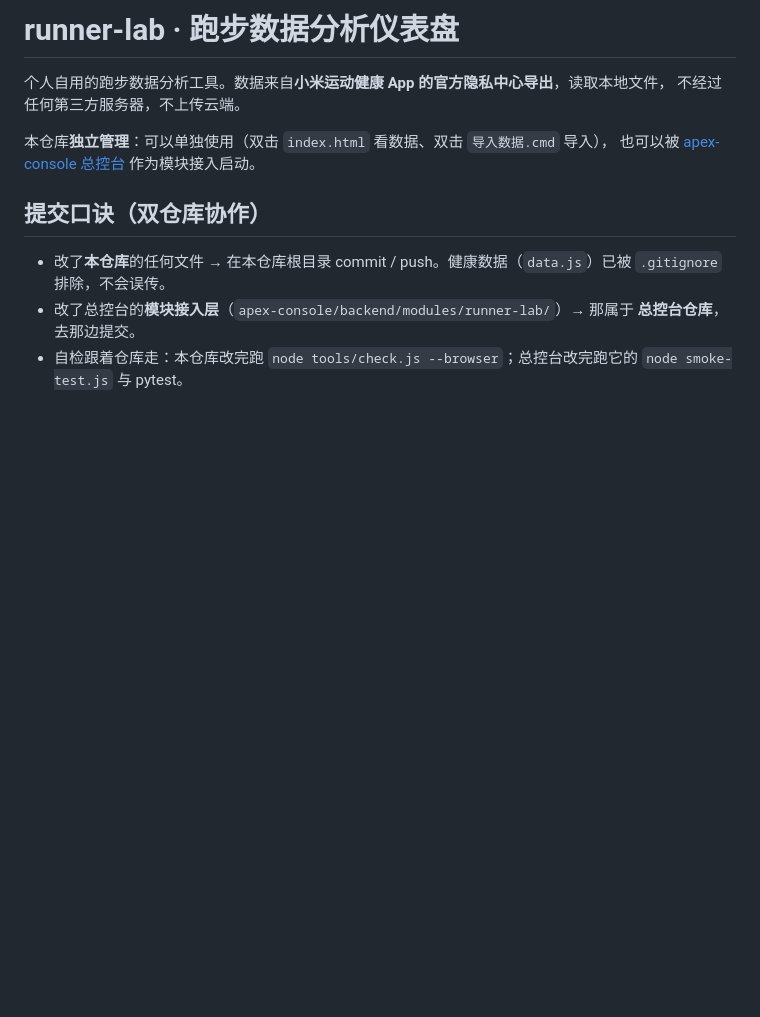
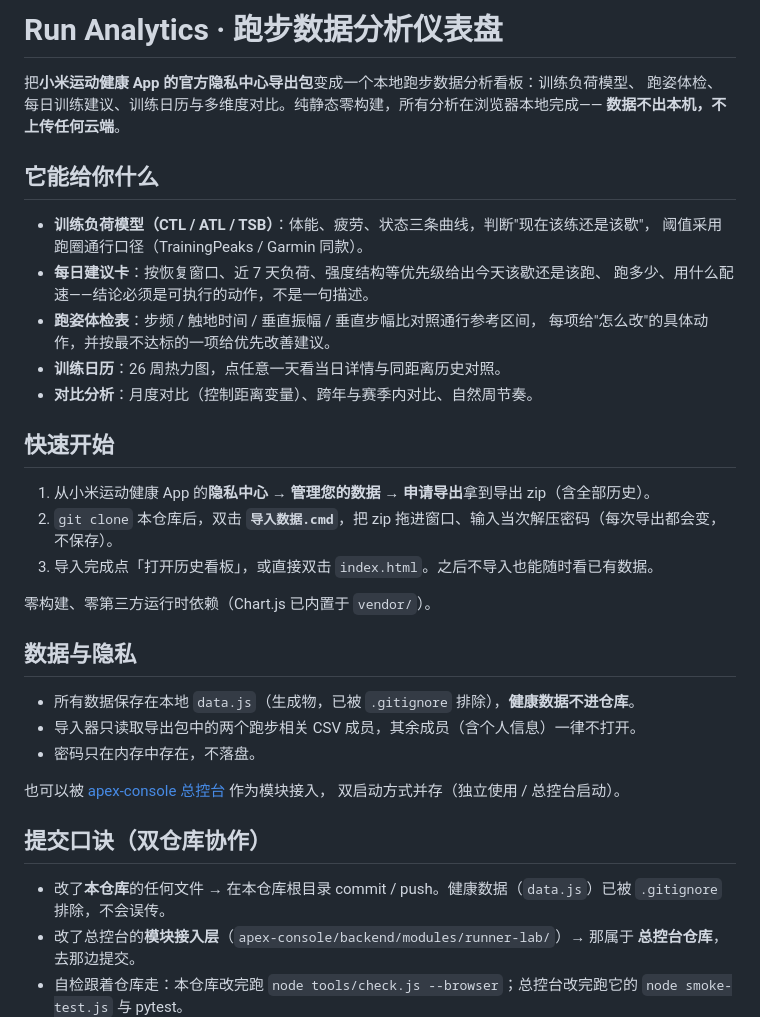
Before and after one commit to duofulang007/run-analytics, a Markdown page: README.md, the part around the change. Drawn GitHub-style; blank space fills up the shorter version.

Commit message:
docs: README 改为开源门面（Run Analytics），补特性介绍与快速开始

```diff
--- a/README.md
+++ b/README.md
@@ -1,10 +1,36 @@
-# runner-lab · 跑步数据分析仪表盘
+# Run Analytics · 跑步数据分析仪表盘
 
-个人自用的跑步数据分析工具。数据来自**小米运动健康 App 的官方隐私中心导出**，读取本地文件，
-不经过任何第三方服务器，不上传云端。
+把**小米运动健康 App 的官方隐私中心导出包**变成一个本地跑步数据分析看板：训练负荷模型、
+跑姿体检、每日训练建议、训练日历与多维度对比。纯静态零构建，所有分析在浏览器本地完成——
+**数据不出本机，不上传任何云端**。
 
-本仓库**独立管理**：可以单独使用（双击 `index.html` 看数据、双击 `导入数据.cmd` 导入），
-也可以被 [apex-console 总控台](https://github.com/duofulang007/apex-console) 作为模块接入启动。
+## 它能给你什么
+
+- **训练负荷模型（CTL / ATL / TSB）**：体能、疲劳、状态三条曲线，判断"现在该练还是该歇"，
+  阈值采用跑圈通行口径（TrainingPeaks / Garmin 同款）。
+- **每日建议卡**：按恢复窗口、近 7 天负荷、强度结构等优先级给出今天该歇还是该跑、
+  跑多少、用什么配速——结论必须是可执行的动作，不是一句描述。
+- **跑姿体检表**：步频 / 触地时间 / 垂直振幅 / 垂直步幅比对照通行参考区间，
+  每项给"怎么改"的具体动作，并按最不达标的一项给优先改善建议。
+- **训练日历**：26 周热力图，点任意一天看当日详情与同距离历史对照。
+- **对比分析**：月度对比（控制距离变量）、跨年与赛季内对比、自然周节奏。
+
+## 快速开始
+
+1. 从小米运动健康 App 的**隐私中心 → 管理您的数据 → 申请导出**拿到导出 zip（含全部历史）。
+2. `git clone` 本仓库后，双击 **`导入数据.cmd`**，把 zip 拖进窗口、输入当次解压密码（每次导出都会变，不保存）。
+3. 导入完成点「打开历史看板」，或直接双击 `index.html`。之后不导入也能随时看已有数据。
+
+零构建、零第三方运行时依赖（Chart.js 已内置于 `vendor/`）。
+
+## 数据与隐私
+
+- 所有数据保存在本地 `data.js`（生成物，已被 `.gitignore` 排除），**健康数据不进仓库**。
+- 导入器只读取导出包中的两个跑步相关 CSV 成员，其余成员（含个人信息）一律不打开。
+- 密码只在内存中存在，不落盘。
+
+也可以被 [apex-console 总控台](https://github.com/duofulang007/apex-console) 作为模块接入，
+双启动方式并存（独立使用 / 总控台启动）。
 
 ## 提交口诀（双仓库协作）
 
```
